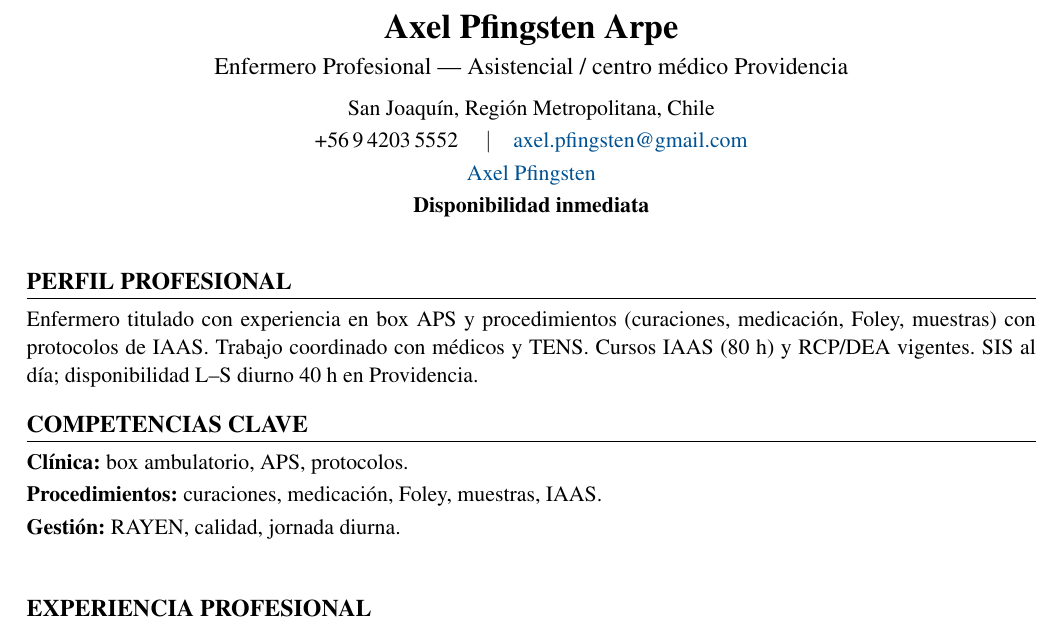
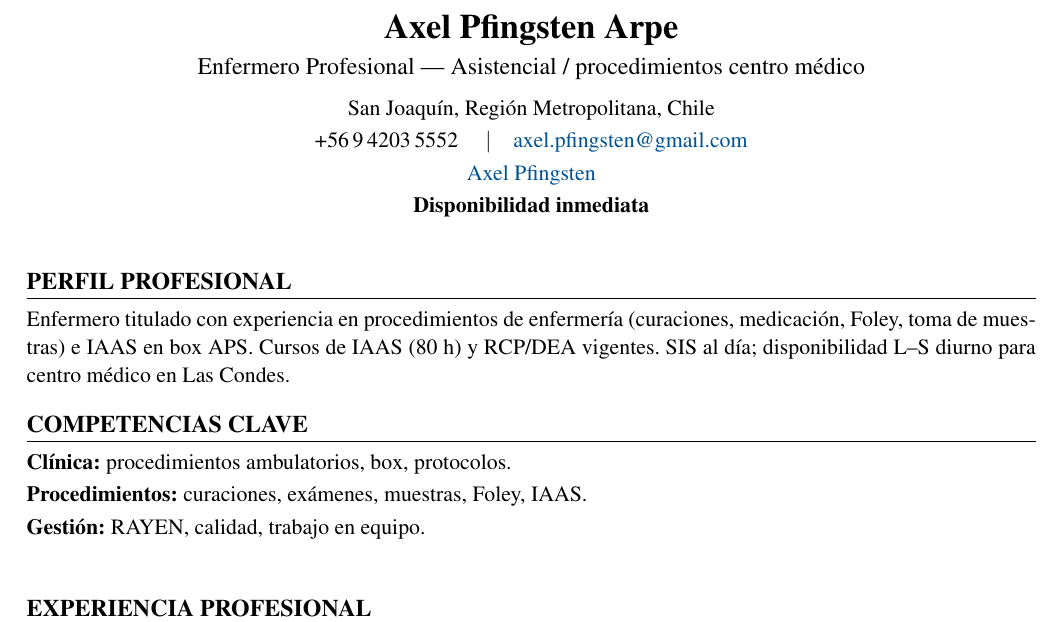
Before and after one commit to guillermoprojaslema/Agarra-la-Pallapp, a LaTeX CV (CV_Axel_Pfingsten_Arpe.tex): part of page 1 of 2, cut so that both start at the same text. Compiled offline with pdfLaTeX.

Commit message:
Adaptar CV Harvard a OF-20260831-06: Enfermera/o Asistencial — Centro Médico RedSalud Arauco (Las Condes).
Partiendo de CV_Base.docx; perfil y bullets alineados a la oferta.

```diff
--- a/CV_Axel_Pfingsten_Arpe.tex
+++ b/CV_Axel_Pfingsten_Arpe.tex
@@ -20,7 +20,7 @@
   linkcolor=linkblue,
   pdfauthor={Axel Pfingsten Arpe},
   pdftitle={Curriculum Vitae — Axel Pfingsten Arpe},
-  pdfsubject={Enfermero Profesional — Asistencial Providencia}
+  pdfsubject={Enfermero Profesional — Procedimientos centro médico}
 }
 
 \pagestyle{empty}
@@ -50,7 +50,7 @@
 %========== ENCABEZADO ==========
 \begin{center}
   {\LARGE\bfseries Axel Pfingsten Arpe}\\[4pt]
-  {\large Enfermero Profesional --- Asistencial / centro médico Providencia}\\[6pt]
+  {\large Enfermero Profesional --- Asistencial / procedimientos centro médico}\\[6pt]
   San Joaquín, Región Metropolitana, Chile\\[2pt]
   +56\,9\,4203\,5552 \quad$\vert$\quad
   \href{mailto:axel.pfingsten@gmail.com}{axel.pfingsten@gmail.com}\\[2pt]
@@ -62,13 +62,13 @@
 
 %========== PERFIL ==========
 \section{Perfil profesional}
-Enfermero titulado con experiencia en box APS y procedimientos (curaciones, medicación, Foley, muestras) con protocolos de IAAS. Trabajo coordinado con médicos y TENS. Cursos IAAS (80~h) y RCP/DEA vigentes. SIS al día; disponibilidad L--S diurno 40~h en Providencia.
+Enfermero titulado con experiencia en procedimientos de enfermería (curaciones, medicación, Foley, toma de muestras) e IAAS en box APS. Cursos de IAAS (80~h) y RCP/DEA vigentes. SIS al día; disponibilidad L--S diurno para centro médico en Las Condes.
 
 %========== COMPETENCIAS ==========
 \section{Competencias clave}
-\textbf{Clínica:} box ambulatorio, APS, protocolos.\\[2pt]
-\textbf{Procedimientos:} curaciones, medicación, Foley, muestras, IAAS.\\[2pt]
-\textbf{Gestión:} RAYEN, calidad, jornada diurna.\\[2pt]
+\textbf{Clínica:} procedimientos ambulatorios, box, protocolos.\\[2pt]
+\textbf{Procedimientos:} curaciones, exámenes, muestras, Foley, IAAS.\\[2pt]
+\textbf{Gestión:} RAYEN, calidad, trabajo en equipo.\\[2pt]
 
 
 %========== EXPERIENCIA ==========
```
Also changed, not shown: CV_Axel_Pfingsten_Arpe.pdf.
